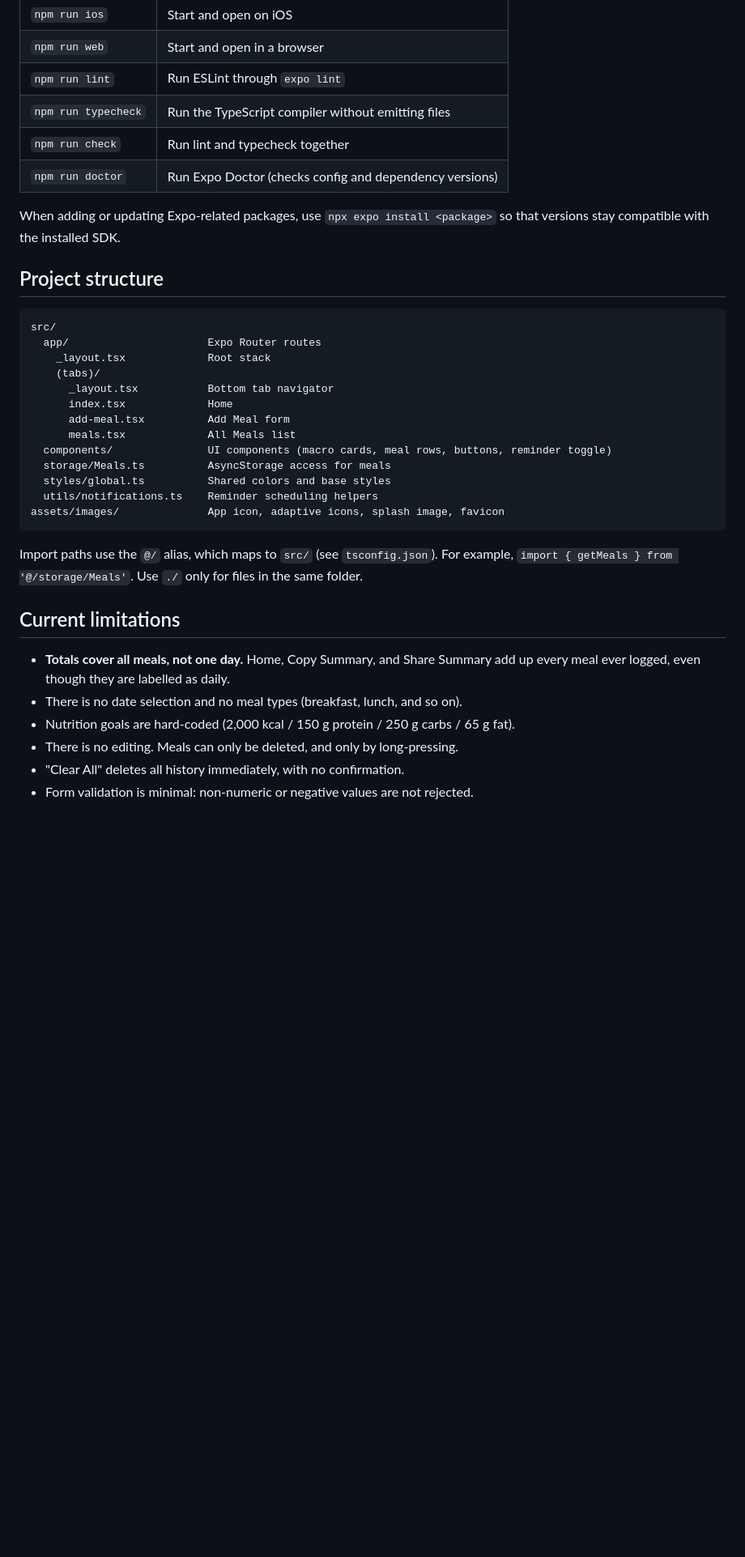
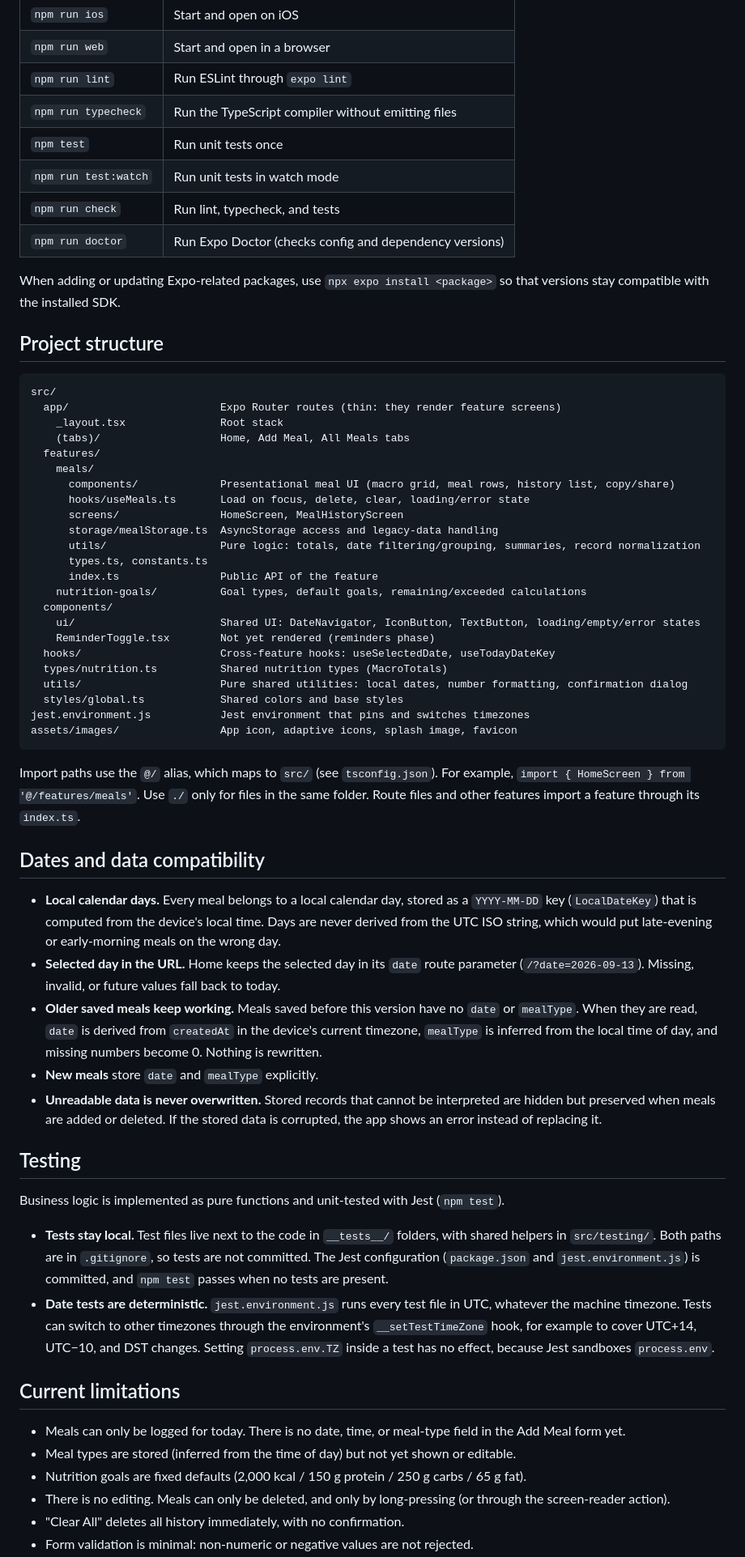
Before and after one commit to Orgitogj/Macrozone, a Markdown page: README.md, the part around one of its changes. Shown at 81% size. Drawn GitHub-style; blank space fills up the shorter version.

Commit message:
docs: update project documentation

````diff
--- a/README.md
+++ b/README.md
@@ -59,7 +60,9 @@ In the Expo CLI, press `a` for Android, `i` for iOS, or `w` for web, or scan the
 | `npm run web`       | Start and open in a browser                              |
 | `npm run lint`      | Run ESLint through `expo lint`                           |
 | `npm run typecheck` | Run the TypeScript compiler without emitting files       |
-| `npm run check`     | Run lint and typecheck together                          |
+| `npm test`          | Run unit tests once                                      |
+| `npm run test:watch`| Run unit tests in watch mode                             |
+| `npm run check`     | Run lint, typecheck, and tests                           |
 | `npm run doctor`    | Run Expo Doctor (checks config and dependency versions)  |
 
 When adding or updating Expo-related packages, use `npx expo install <package>` so that versions stay compatible with the installed SDK.
@@ -68,27 +71,52 @@ When adding or updating Expo-related packages, use `npx expo install <package>`
 
 ```text
 src/
-  app/                      Expo Router routes
-    _layout.tsx             Root stack
-    (tabs)/
-      _layout.tsx           Bottom tab navigator
-      index.tsx             Home
-      add-meal.tsx          Add Meal form
-      meals.tsx             All Meals list
-  components/               UI components (macro cards, meal rows, buttons, reminder toggle)
-  storage/Meals.ts          AsyncStorage access for meals
-  styles/global.ts          Shared colors and base styles
-  utils/notifications.ts    Reminder scheduling helpers
-assets/images/              App icon, adaptive icons, splash image, favicon
+  app/                        Expo Router routes (thin: they render feature screens)
+    _layout.tsx               Root stack
+    (tabs)/                   Home, Add Meal, All Meals tabs
+  features/
+    meals/
+      components/             Presentational meal UI (macro grid, meal rows, history list, copy/share)
+      hooks/useMeals.ts       Load on focus, delete, clear, loading/error state
+      screens/                HomeScreen, MealHistoryScreen
+      storage/mealStorage.ts  AsyncStorage access and legacy-data handling
+      utils/                  Pure logic: totals, date filtering/grouping, summaries, record normalization
+      types.ts, constants.ts
+      index.ts                Public API of the feature
+    nutrition-goals/          Goal types, default goals, remaining/exceeded calculations
+  components/
+    ui/                       Shared UI: DateNavigator, IconButton, TextButton, loading/empty/error states
+    ReminderToggle.tsx        Not yet rendered (reminders phase)
+  hooks/                      Cross-feature hooks: useSelectedDate, useTodayDateKey
+  types/nutrition.ts          Shared nutrition types (MacroTotals)
+  utils/                      Pure shared utilities: local dates, number formatting, confirmation dialog
+  styles/global.ts            Shared colors and base styles
+jest.environment.js           Jest environment that pins and switches timezones
+assets/images/                App icon, adaptive icons, splash image, favicon
 ```
 
-Import paths use the `@/` alias, which maps to `src/` (see `tsconfig.json`). For example, `import { getMeals } from '@/storage/Meals'`. Use `./` only for files in the same folder.
+Import paths use the `@/` alias, which maps to `src/` (see `tsconfig.json`). For example, `import { HomeScreen } from '@/features/meals'`. Use `./` only for files in the same folder. Route files and other features import a feature through its `index.ts`.
+
+## Dates and data compatibility
+
+- **Local calendar days.** Every meal belongs to a local calendar day, stored as a `YYYY-MM-DD` key (`LocalDateKey`) that is computed from the device's local time. Days are never derived from the UTC ISO string, which would put late-evening or early-morning meals on the wrong day.
+- **Selected day in the URL.** Home keeps the selected day in its `date` route parameter (`/?date=2026-09-13`). Missing, invalid, or future values fall back to today.
+- **Older saved meals keep working.** Meals saved before this version have no `date` or `mealType`. When they are read, `date` is derived from `createdAt` in the device's current timezone, `mealType` is inferred from the local time of day, and missing numbers become 0. Nothing is rewritten.
+- **New meals** store `date` and `mealType` explicitly.
+- **Unreadable data is never overwritten.** Stored records that cannot be interpreted are hidden but preserved when meals are added or deleted. If the stored data is corrupted, the app shows an error instead of replacing it.
+
+## Testing
+
+Business logic is implemented as pure functions and unit-tested with Jest (`npm test`).
+
+- **Tests stay local.** Test files live next to the code in `__tests__/` folders, with shared helpers in `src/testing/`. Both paths are in `.gitignore`, so tests are not committed. The Jest configuration (`package.json` and `jest.environment.js`) is committed, and `npm test` passes when no tests are present.
+- **Date tests are deterministic.** `jest.environment.js` runs every test file in UTC, whatever the machine timezone. Tests can switch to other timezones through the environment's `__setTestTimeZone` hook, for example to cover UTC+14, UTC−10, and DST changes. Setting `process.env.TZ` inside a test has no effect, because Jest sandboxes `process.env`.
 
 ## Current limitations
 
-- **Totals cover all meals, not one day.** Home, Copy Summary, and Share Summary add up every meal ever logged, even though they are labelled as daily.
-- There is no date selection and no meal types (breakfast, lunch, and so on).
-- Nutrition goals are hard-coded (2,000 kcal / 150 g protein / 250 g carbs / 65 g fat).
-- There is no editing. Meals can only be deleted, and only by long-pressing.
+- Meals can only be logged for today. There is no date, time, or meal-type field in the Add Meal form yet.
+- Meal types are stored (inferred from the time of day) but not yet shown or editable.
+- Nutrition goals are fixed defaults (2,000 kcal / 150 g protein / 250 g carbs / 65 g fat).
+- There is no editing. Meals can only be deleted, and only by long-pressing (or through the screen-reader action).
 - "Clear All" deletes all history immediately, with no confirmation.
 - Form validation is minimal: non-numeric or negative values are not rejected.
````
Also changed, not shown: other parts of README.md (+10 -9 lines).
